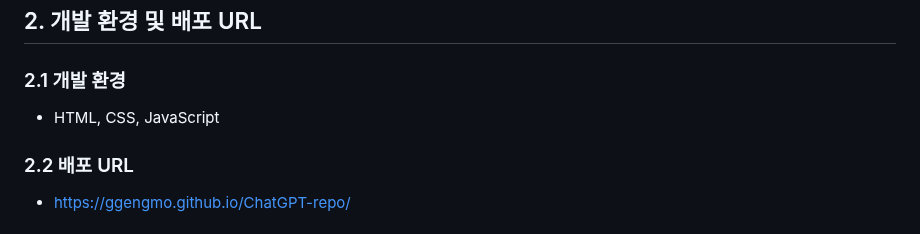
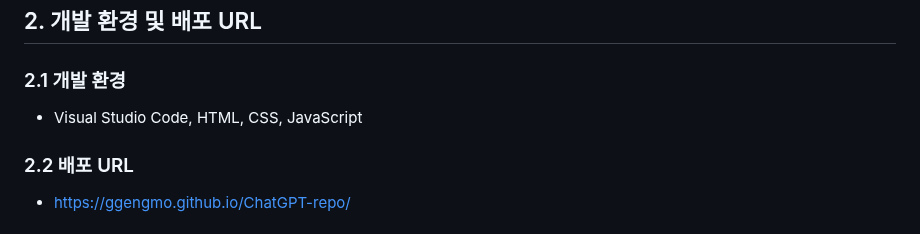
Before and after one commit to ggengmo/ChatGPT-repo, a Markdown page: README.md, the part around the change. GitHub-like rendering.

```diff
--- a/README.md
+++ b/README.md
@@ -18,7 +18,7 @@
 ![마인드맵](https://github.com/ggengmo/ChatGPT-repo/assets/142369113/4bd0bcb7-60b1-403f-a9f5-cf7022855513)
 ## 2. 개발 환경 및 배포 URL
 ### 2.1 개발 환경
-- HTML, CSS, JavaScript
+- Visual Studio Code, HTML, CSS, JavaScript
 ### 2.2 배포 URL
 - https://ggengmo.github.io/ChatGPT-repo/
 
```
